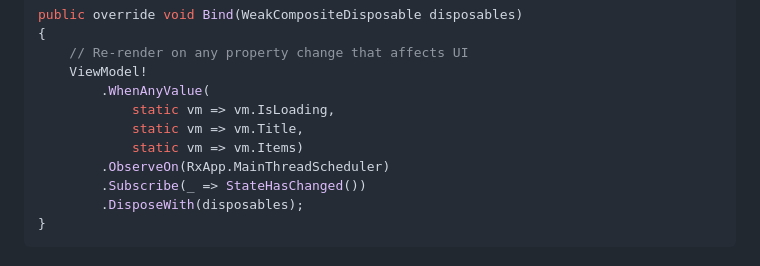
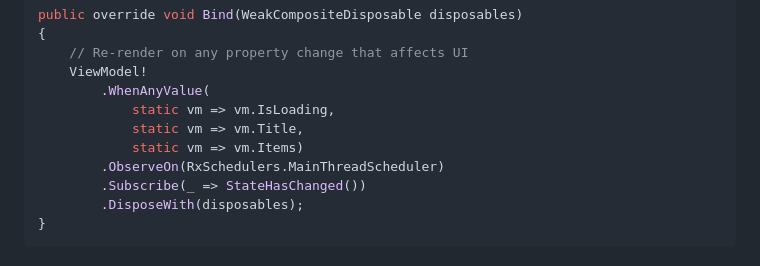
Before and after one commit to TheEightBot/StellarUI, a Markdown page: .github/prompts/new-blazor-component.prompt.md, the part around the change. GitHub-like rendering.

Commit message:
Potential fix for pull request finding
Co-authored-by: Copilot Autofix powered by AI <175728472+Copilot@users.noreply.github.com>

```diff
--- a/.github/prompts/new-blazor-component.prompt.md
+++ b/.github/prompts/new-blazor-component.prompt.md
@@ -94,7 +94,7 @@ public override void Bind(WeakCompositeDisposable disposables)
             static vm => vm.IsLoading,
             static vm => vm.Title,
             static vm => vm.Items)
-        .ObserveOn(RxApp.MainThreadScheduler)
+        .ObserveOn(RxSchedulers.MainThreadScheduler)
         .Subscribe(_ => StateHasChanged())
         .DisposeWith(disposables);
 }
```
